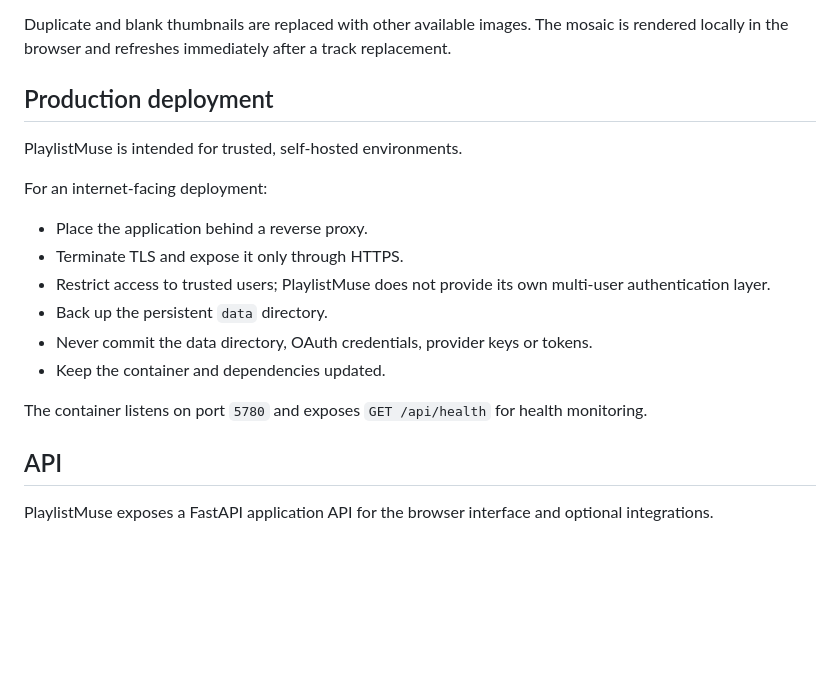
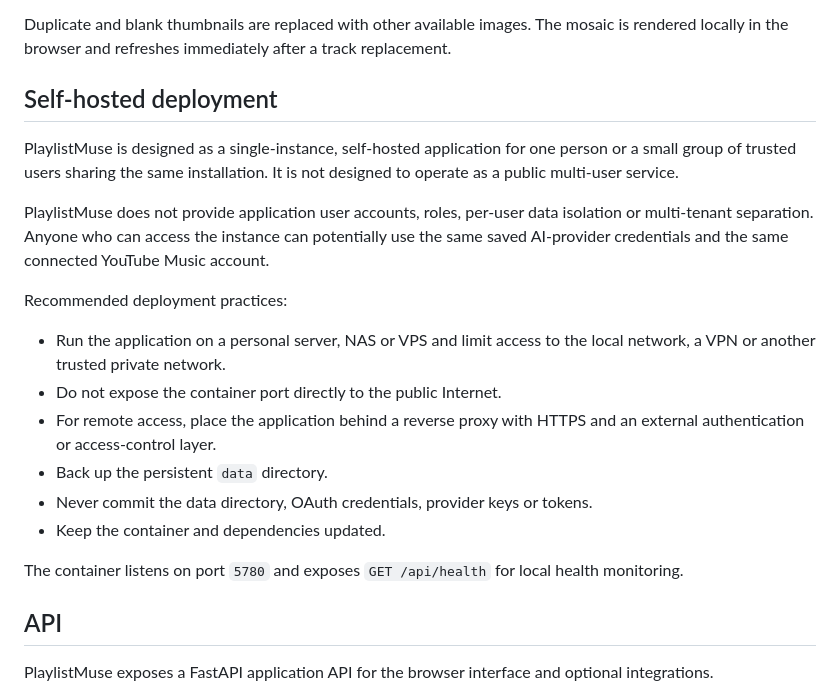
Before and after one commit to steventrux/PlaylistMuse, a Markdown page: README.md, the part around the change. Drawn GitHub-style; blank space fills up the shorter version.

Commit message:
docs: clarify single-user self-hosted deployment

```diff
--- a/README.md
+++ b/README.md
@@ -154,20 +154,22 @@ PlaylistMuse creates a four-tile cover from thumbnails already present in the re
 
 Duplicate and blank thumbnails are replaced with other available images. The mosaic is rendered locally in the browser and refreshes immediately after a track replacement.
 
-## Production deployment
+## Self-hosted deployment
 
-PlaylistMuse is intended for trusted, self-hosted environments.
+PlaylistMuse is designed as a single-instance, self-hosted application for one person or a small group of trusted users sharing the same installation. It is not designed to operate as a public multi-user service.
 
-For an internet-facing deployment:
+PlaylistMuse does not provide application user accounts, roles, per-user data isolation or multi-tenant separation. Anyone who can access the instance can potentially use the same saved AI-provider credentials and the same connected YouTube Music account.
 
-- Place the application behind a reverse proxy.
-- Terminate TLS and expose it only through HTTPS.
-- Restrict access to trusted users; PlaylistMuse does not provide its own multi-user authentication layer.
+Recommended deployment practices:
+
+- Run the application on a personal server, NAS or VPS and limit access to the local network, a VPN or another trusted private network.
+- Do not expose the container port directly to the public Internet.
+- For remote access, place the application behind a reverse proxy with HTTPS and an external authentication or access-control layer.
 - Back up the persistent `data` directory.
 - Never commit the data directory, OAuth credentials, provider keys or tokens.
 - Keep the container and dependencies updated.
 
-The container listens on port `5780` and exposes `GET /api/health` for health monitoring.
+The container listens on port `5780` and exposes `GET /api/health` for local health monitoring.
 
 ## API
 
```
